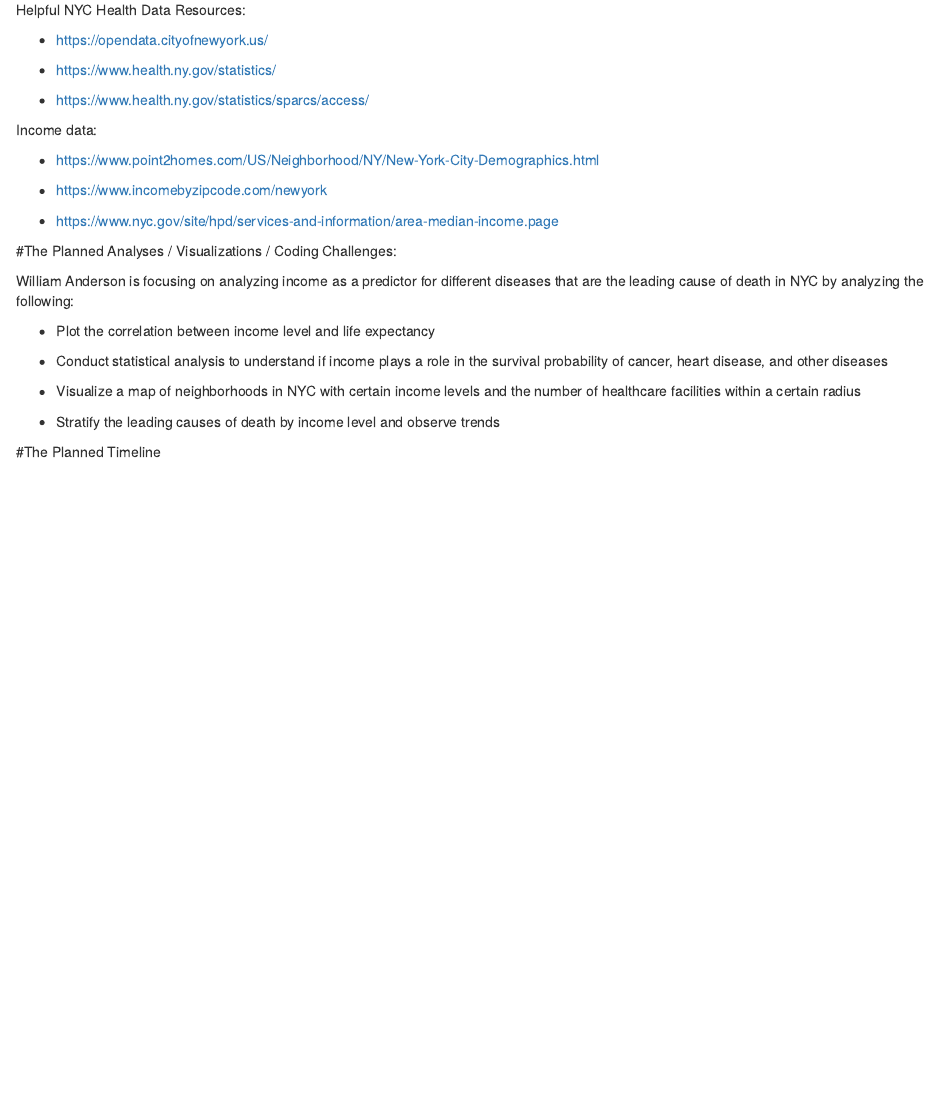
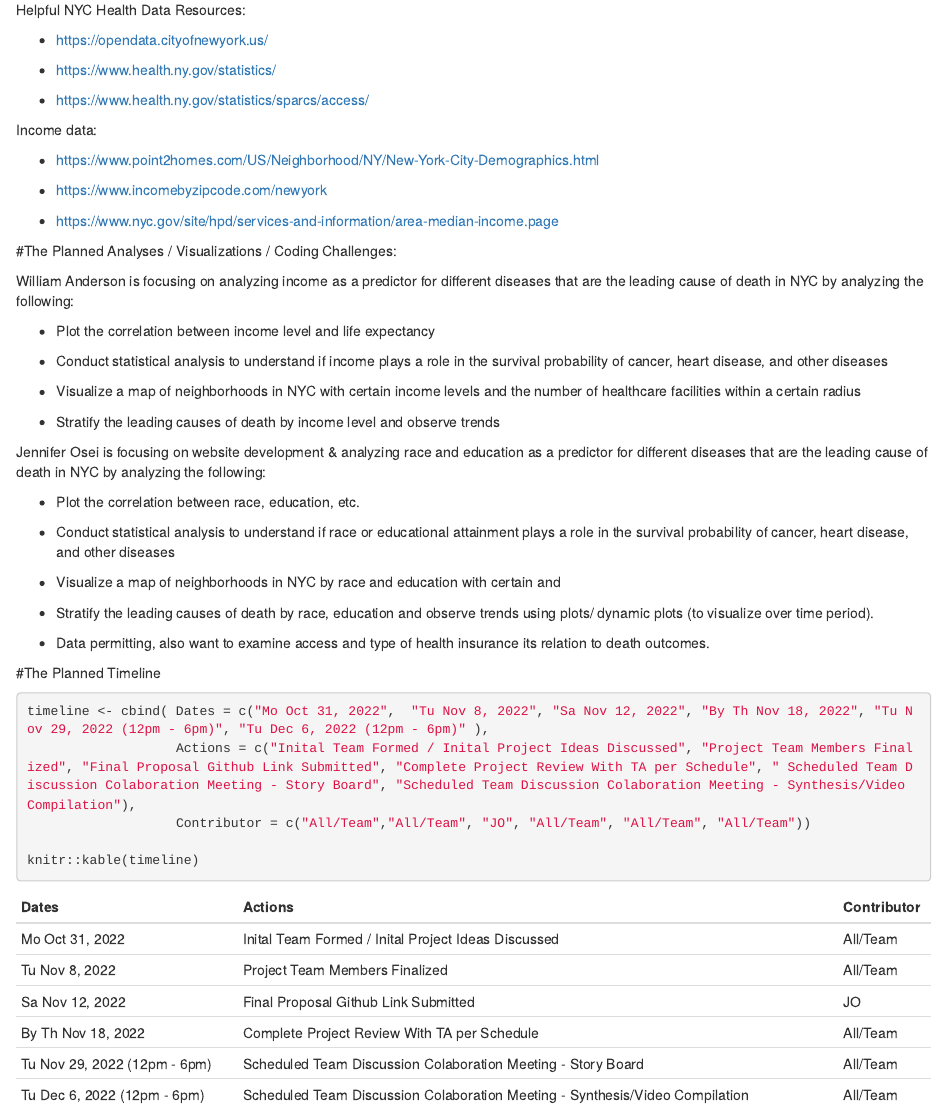
Before and after one commit to jao2195/DS-Final-Project-Proposal-JO-HW-AV-WA-RB, an R Markdown document (DS Final Project Proposal.Rmd): the page in a window 1100 px wide, from 400 px down. Rendered offline with R 4.5, knitr and Pandoc, with nearby package versions.

Commit message:
Update Jennifer Osei Contribution
Update Read Me with UNis

Updated Drafted Planned Timeline Section

````diff
--- a/DS Final Project Proposal.Rmd
+++ b/DS Final Project Proposal.Rmd
@@ -66,4 +64,26 @@ William Anderson is focusing on analyzing income as a predictor for different di
 * Stratify the leading causes of death by income level and observe trends
 
 
+Jennifer Osei is focusing on website development & analyzing race and education as a predictor for different diseases that are the leading cause of death in NYC by analyzing the following:
+
+* Plot the correlation between race, education, etc.
+
+* Conduct statistical analysis to understand if race or educational attainment plays a role in the survival probability of cancer, heart disease, and other diseases
+
+* Visualize a map of neighborhoods in NYC by race and education with certain and
+
+* Stratify the leading causes of death by race, education and observe trends using plots/ dynamic plots (to visualize over time period).
+
+* Data permitting, also want to examine access and type of health insurance its relation to death outcomes.
+
+
+
 #The Planned Timeline
+
+```{r}
+timeline <- cbind( Dates = c("Mo Oct 31, 2022",  "Tu Nov 8, 2022", "Sa Nov 12, 2022", "By Th Nov 18, 2022", "Tu Nov 29, 2022 (12pm - 6pm)", "Tu Dec 6, 2022 (12pm - 6pm)" ),
+                   Actions = c("Inital Team Formed / Inital Project Ideas Discussed", "Project Team Members Finalized", "Final Proposal Github Link Submitted", "Complete Project Review With TA per Schedule", " Scheduled Team Discussion Colaboration Meeting - Story Board", "Scheduled Team Discussion Colaboration Meeting - Synthesis/Video Compilation"),
+                   Contributor = c("All/Team","All/Team", "JO", "All/Team", "All/Team", "All/Team"))
+
+knitr::kable(timeline)
+```
````
Also changed, not shown: DS-Final-Project-Proposal.html, README.md, DS Final Project Proposal.Rmd (2 more changed lines).
